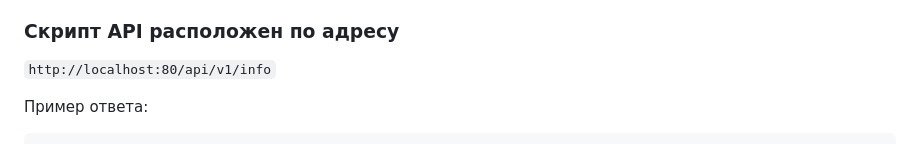
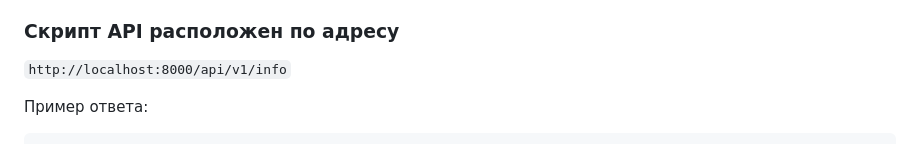
Before and after one commit to Maratagliullin/Rossvyaz_numbering_plan, a Markdown page: README.md, the part around the change. Drawn GitHub-style.

````diff
--- a/README.md
+++ b/README.md
@@ -22,7 +22,7 @@ Docker
 Проект поддерживает возможность отката к предыдущей дате обновления, данная опция доступна в административном интерфейсе Django
 
 ### Скрипт API расположен по адресу
-`http://localhost:80/api/v1/info`
+`http://localhost:8000/api/v1/info`
 
 Пример ответа:
 ```json
````
